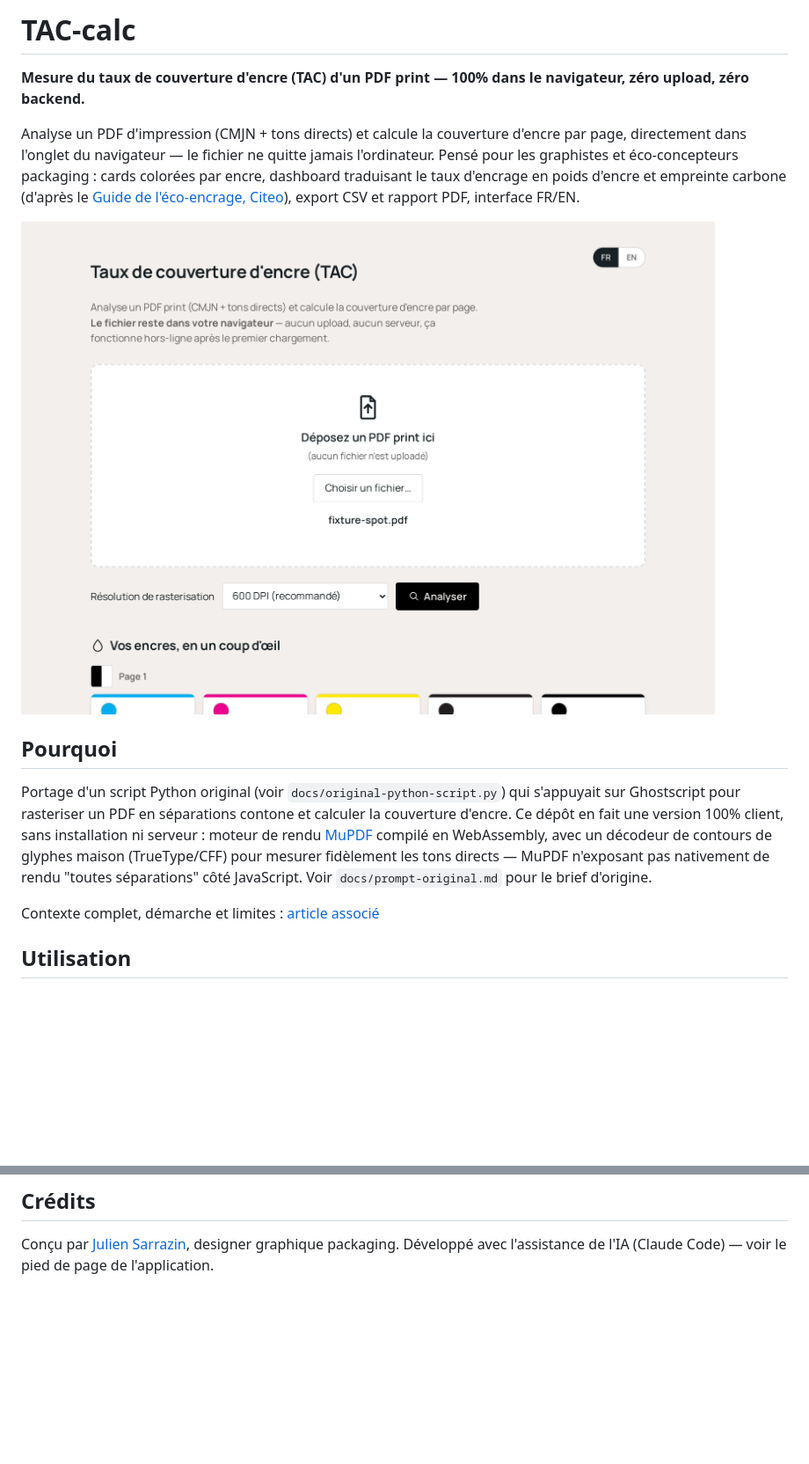
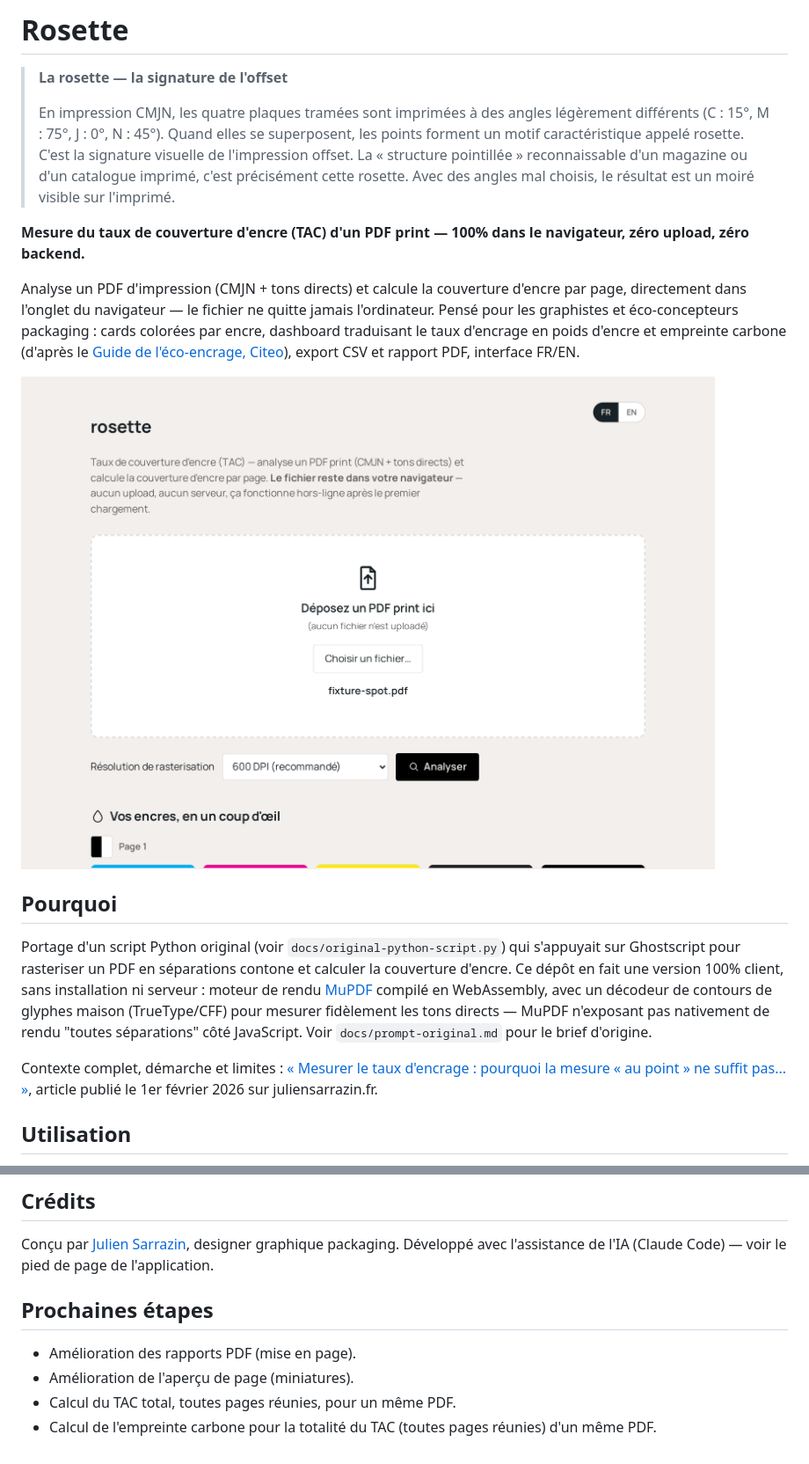
Before and after one commit to JulienSarrazin/rosette, a Markdown page: README.md, 2 parts joined by grey strips. Shown at 88% size. Drawn GitHub-style; pictures changed too: docs/screenshot.png; blank space fills up the shorter version.

```diff
--- a/README.md
+++ b/README.md
@@ -1,4 +1,14 @@
-# TAC-calc
+# Rosette
+
+> **La rosette — la signature de l'offset**
+>
+> En impression CMJN, les quatre plaques tramées sont imprimées à des angles
+> légèrement différents (C : 15°, M : 75°, J : 0°, N : 45°). Quand elles se
+> superposent, les points forment un motif caractéristique appelé rosette.
+> C'est la signature visuelle de l'impression offset. La « structure
+> pointillée » reconnaissable d'un magazine ou d'un catalogue imprimé, c'est
+> précisément cette rosette. Avec des angles mal choisis, le résultat est un
+> moiré visible sur l'imprimé.
 
 **Mesure du taux de couverture d'encre (TAC) d'un PDF print — 100% dans le
 navigateur, zéro upload, zéro backend.**
@@ -24,7 +34,8 @@ contours de glyphes maison (TrueType/CFF) pour mesurer fidèlement les tons
 directs — MuPDF n'exposant pas nativement de rendu "toutes séparations"
 côté JavaScript. Voir `docs/prompt-original.md` pour le brief d'origine.
 
-Contexte complet, démarche et limites : [article associé](https://www.juliensarrazin.fr/2026/02/01/mesurer-le-taux-dencrage-pourquoi-la-mesure-au-point-ne-suffit-pas-et-comment-obtenir-une-mesure-globale-exploitable/)
+Contexte complet, démarche et limites : [« Mesurer le taux d'encrage : pourquoi la mesure « au point » ne suffit pas... »](https://www.juliensarrazin.fr/2026/02/01/mesurer-le-taux-dencrage-pourquoi-la-mesure-au-point-ne-suffit-pas-et-comment-obtenir-une-mesure-globale-exploitable/),
+article publié le 1er février 2026 sur juliensarrazin.fr.
 
 ## Utilisation
 
@@ -53,3 +64,11 @@ leurs licences : [THIRD-PARTY-NOTICES.md](THIRD-PARTY-NOTICES.md).
 Conçu par [Julien Sarrazin](https://www.juliensarrazin.fr/), designer
 graphique packaging. Développé avec l'assistance de l'IA (Claude Code) —
 voir le pied de page de l'application.
+
+## Prochaines étapes
+
+- Amélioration des rapports PDF (mise en page).
+- Amélioration de l'aperçu de page (miniatures).
+- Calcul du TAC total, toutes pages réunies, pour un même PDF.
+- Calcul de l'empreinte carbone pour la totalité du TAC (toutes pages
+  réunies) d'un même PDF.
```
Also changed, not shown: GITHUB.md (+39 -39 lines), webapp/README.md (+4 -3 lines), 6 other files.
